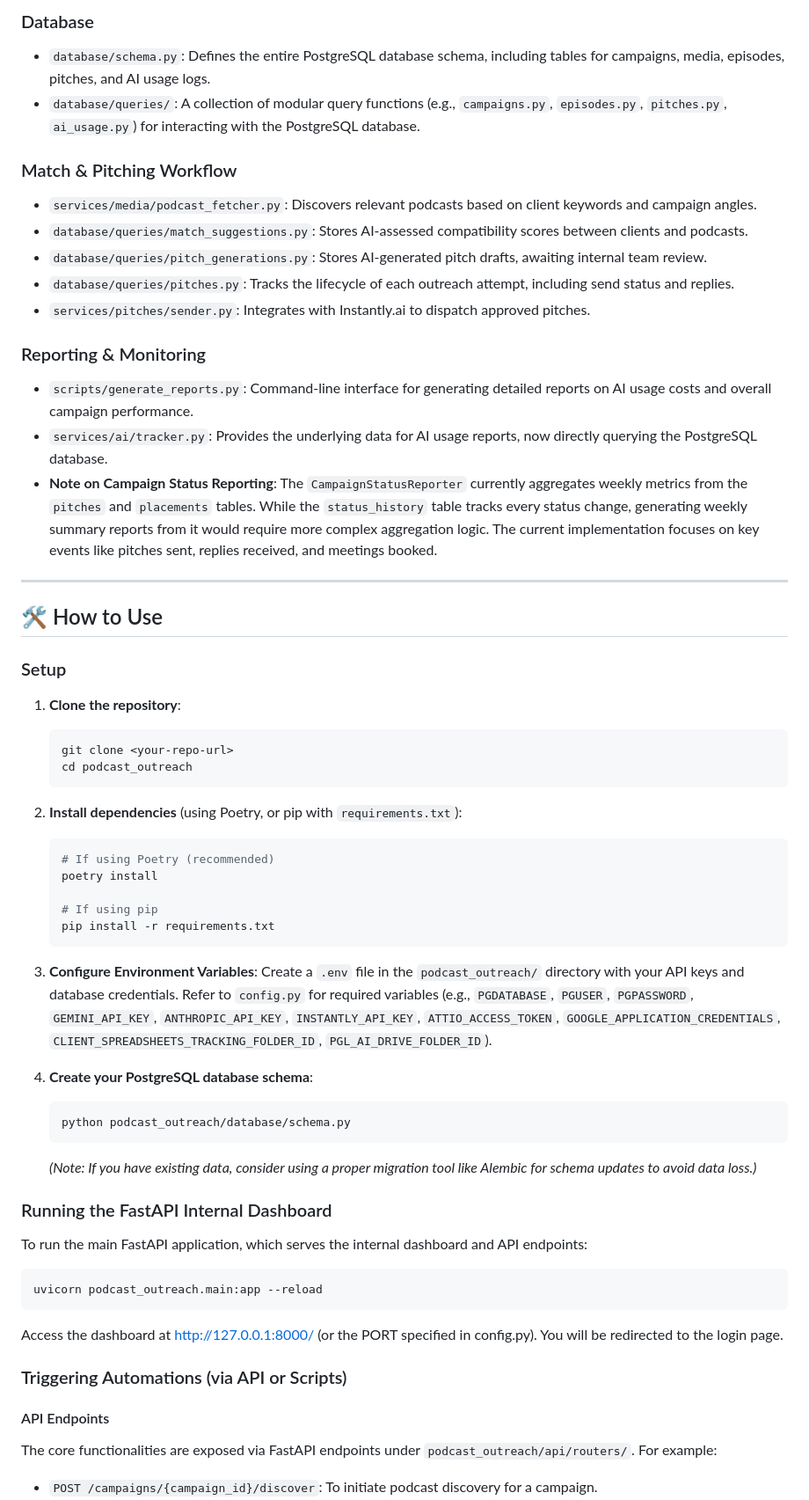
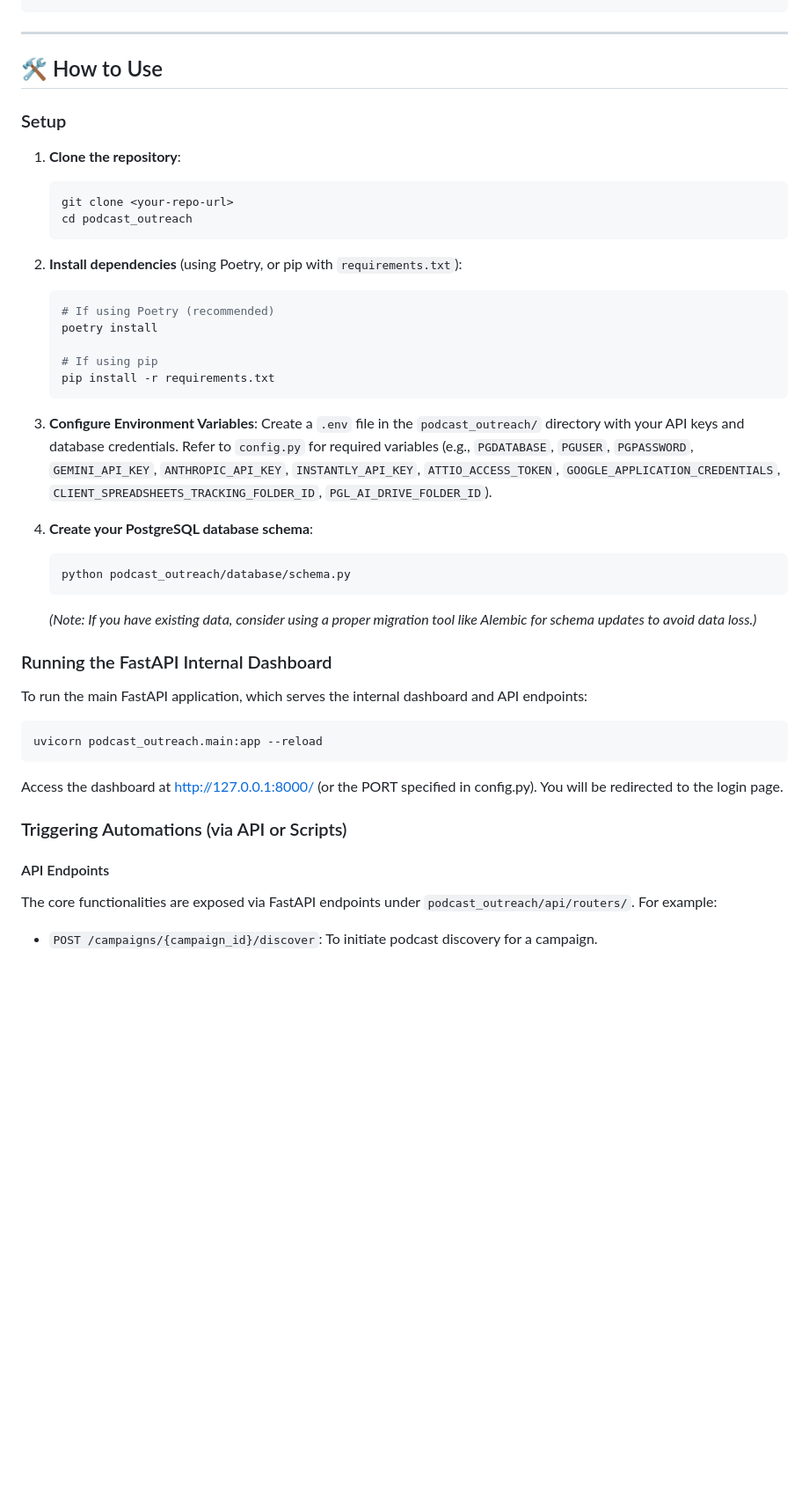
Before and after one commit to patrhick1/PGL-Backend, a Markdown page: podcast_outreach/README.md, the part around one of its changes. Shown at 88% size. Drawn GitHub-style; blank space fills up the shorter version.

````diff
--- a/podcast_outreach/README.md
+++ b/podcast_outreach/README.md
@@ -151,18 +173,3 @@ podcast_outreach/
-### Database
-- `database/schema.py`: Defines the entire PostgreSQL database schema, including tables for campaigns, media, episodes, pitches, and AI usage logs.
-- `database/queries/`: A collection of modular query functions (e.g., `campaigns.py`, `episodes.py`, `pitches.py`, `ai_usage.py`) for interacting with the PostgreSQL database.
-
-### Match & Pitching Workflow
-- `services/media/podcast_fetcher.py`: Discovers relevant podcasts based on client keywords and campaign angles.
-- `database/queries/match_suggestions.py`: Stores AI-assessed compatibility scores between clients and podcasts.
-- `database/queries/pitch_generations.py`: Stores AI-generated pitch drafts, awaiting internal team review.
-- `database/queries/pitches.py`: Tracks the lifecycle of each outreach attempt, including send status and replies.
-- `services/pitches/sender.py`: Integrates with Instantly.ai to dispatch approved pitches.
-
-### Reporting & Monitoring
-- `scripts/generate_reports.py`: Command-line interface for generating detailed reports on AI usage costs and overall campaign performance.
-- `services/ai/tracker.py`: Provides the underlying data for AI usage reports, now directly querying the PostgreSQL database.
-- **Note on Campaign Status Reporting**: The `CampaignStatusReporter` currently aggregates weekly metrics from the `pitches` and `placements` tables. While the `status_history` table tracks every status change, generating weekly summary reports from it would require more complex aggregation logic. The current implementation focuses on key events like pitches sent, replies received, and meetings booked.
 
 ---
 
@@ -170,28 +177,28 @@ podcast_outreach/
 
 ### Setup
 
-1. **Clone the repository**:
-   ```bash
-   git clone <your-repo-url>
-   cd podcast_outreach
-   ```
+1.  **Clone the repository**:
+    ```bash
+    git clone <your-repo-url>
+    cd podcast_outreach
+    ```
 
-2. **Install dependencies** (using Poetry, or pip with `requirements.txt`):
-   ```bash
-   # If using Poetry (recommended)
-   poetry install
+2.  **Install dependencies** (using Poetry, or pip with `requirements.txt`):
+    ```bash
+    # If using Poetry (recommended)
+    poetry install
 
-   # If using pip
-   pip install -r requirements.txt
-   ```
+    # If using pip
+    pip install -r requirements.txt
+    ```
 
-3. **Configure Environment Variables**: Create a `.env` file in the `podcast_outreach/` directory with your API keys and database credentials. Refer to `config.py` for required variables (e.g., `PGDATABASE`, `PGUSER`, `PGPASSWORD`, `GEMINI_API_KEY`, `ANTHROPIC_API_KEY`, `INSTANTLY_API_KEY`, `ATTIO_ACCESS_TOKEN`, `GOOGLE_APPLICATION_CREDENTIALS`, `CLIENT_SPREADSHEETS_TRACKING_FOLDER_ID`, `PGL_AI_DRIVE_FOLDER_ID`).
+3.  **Configure Environment Variables**: Create a `.env` file in the `podcast_outreach/` directory with your API keys and database credentials. Refer to `config.py` for required variables (e.g., `PGDATABASE`, `PGUSER`, `PGPASSWORD`, `GEMINI_API_KEY`, `ANTHROPIC_API_KEY`, `INSTANTLY_API_KEY`, `ATTIO_ACCESS_TOKEN`, `GOOGLE_APPLICATION_CREDENTIALS`, `CLIENT_SPREADSHEETS_TRACKING_FOLDER_ID`, `PGL_AI_DRIVE_FOLDER_ID`).
 
-4. **Create your PostgreSQL database schema**:
-   ```bash
-   python podcast_outreach/database/schema.py
-   ```
-   *(Note: If you have existing data, consider using a proper migration tool like Alembic for schema updates to avoid data loss.)*
+4.  **Create your PostgreSQL database schema**:
+    ```bash
+    python podcast_outreach/database/schema.py
+    ```
+    *(Note: If you have existing data, consider using a proper migration tool like Alembic for schema updates to avoid data loss.)*
 
 ### Running the FastAPI Internal Dashboard
 
@@ -206,6 +213,7 @@ Access the dashboard at http://127.0.0.1:8000/ (or the PORT specified in config.
 ### Triggering Automations (via API or Scripts)
 
 #### API Endpoints
+
 The core functionalities are exposed via FastAPI endpoints under `podcast_outreach/api/routers/`. For example:
 
 - `POST /campaigns/{campaign_id}/discover`: To initiate podcast discovery for a campaign.
````
Also changed, not shown: other parts of podcast_outreach/README.md (+152 -126 lines).
